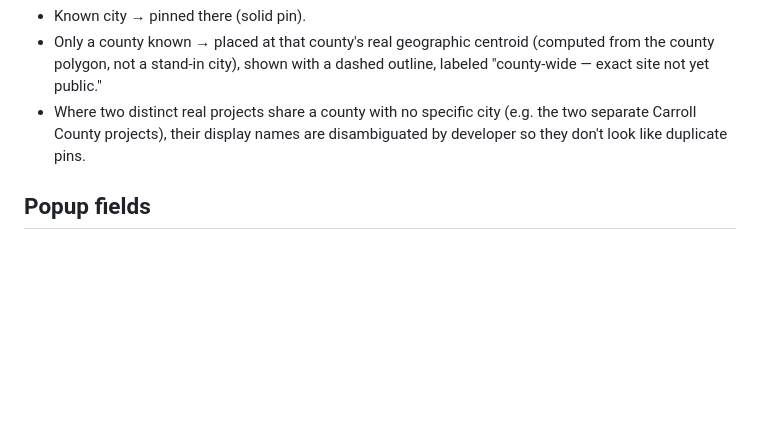
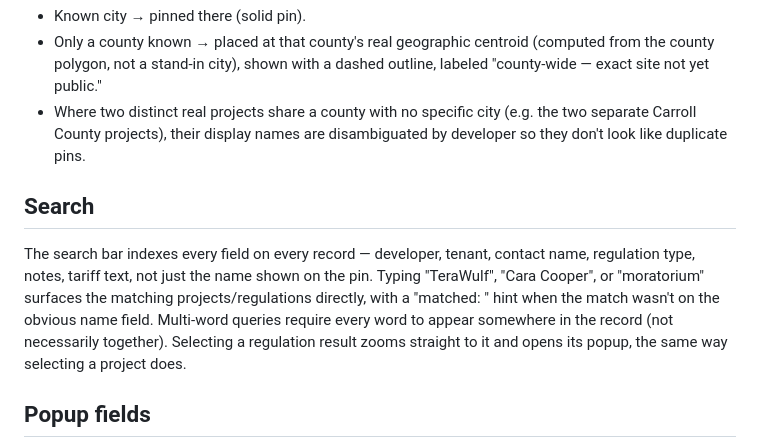
Before and after one commit to irumvaa/ky-data-center-map, a Markdown page: README.md, the part around the change. Drawn GitHub-style; blank space fills up the shorter version.

Commit message:
Document the smarter full-field search in README

```diff
--- a/README.md
+++ b/README.md
@@ -47,6 +47,15 @@ different lightnesses of purple were too easy to confuse from a distance.
   Carroll County projects), their display names are disambiguated by developer so they don't
   look like duplicate pins.
 
+## Search
+The search bar indexes every field on every record — developer, tenant, contact name,
+regulation type, notes, tariff text, not just the name shown on the pin. Typing "TeraWulf",
+"Cara Cooper", or "moratorium" surfaces the matching projects/regulations directly, with a
+"matched: <field>" hint when the match wasn't on the obvious name field. Multi-word queries
+require every word to appear somewhere in the record (not necessarily together). Selecting a
+regulation result zooms straight to it and opens its popup, the same way selecting a project
+does.
+
 ## Popup fields
 Regulations: Location, Type, Duration + Expiration (moratoria only), Contact, Source.
 Projects: Location, Stage, Size, Developer, Planning & zoning, Utility status, Tariff,
```
